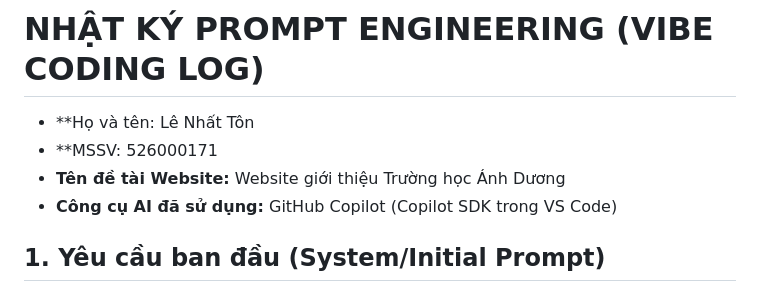
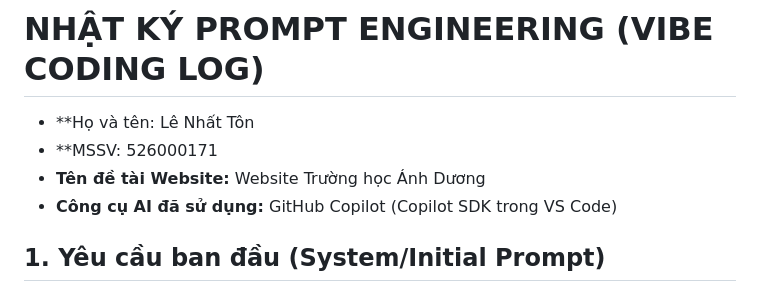
Before and after one commit to tvtonle2002-max/Ton_LeNhat_526000171, a Markdown page: PROMPT_LOG.md, the part around the change. Drawn GitHub-style.

```diff
--- a/PROMPT_LOG.md
+++ b/PROMPT_LOG.md
@@ -2,7 +2,7 @@
 
 - **Họ và tên: Lê Nhất Tôn
 - **MSSV: 526000171
-- **Tên đề tài Website:** Website giới thiệu Trường học Ánh Dương
+- **Tên đề tài Website:** Website Trường học Ánh Dương
 - **Công cụ AI đã sử dụng:** GitHub Copilot (Copilot SDK trong VS Code)
 
 ## 1. Yêu cầu ban đầu (System/Initial Prompt)
```
